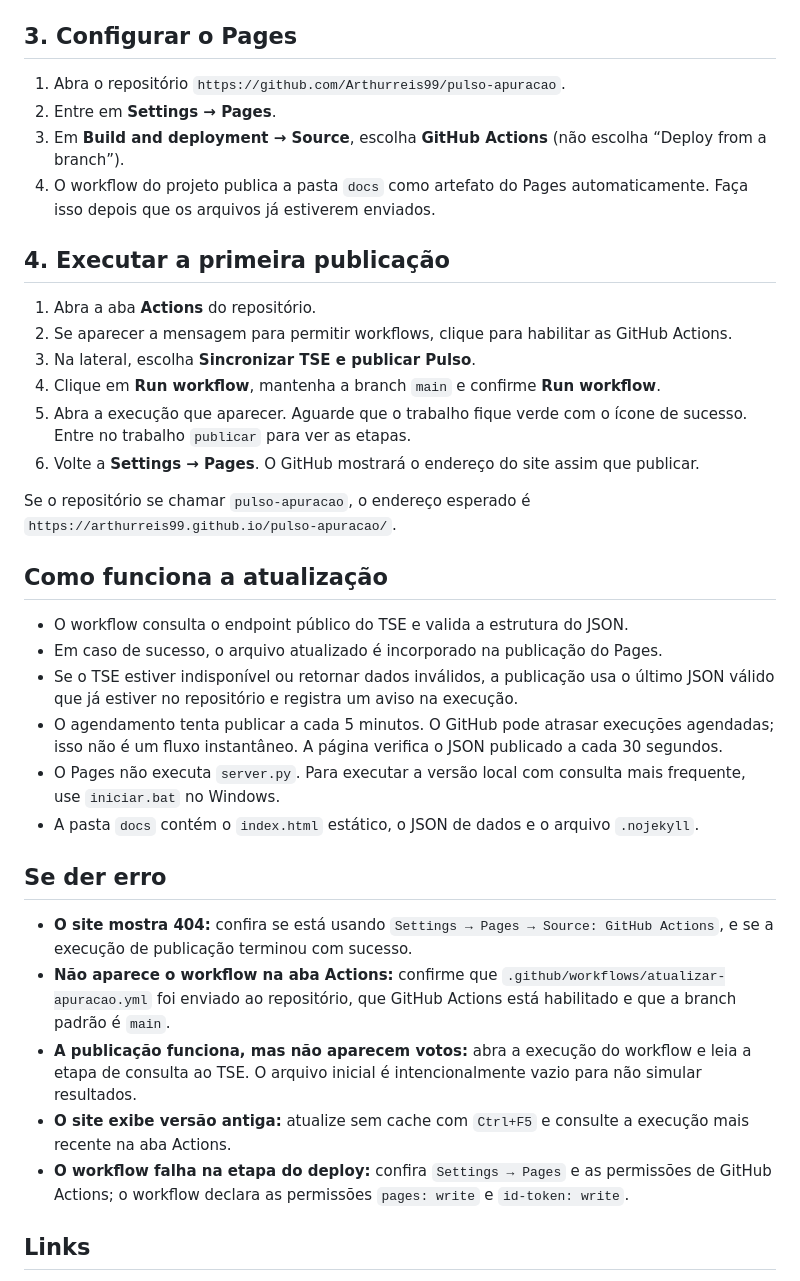
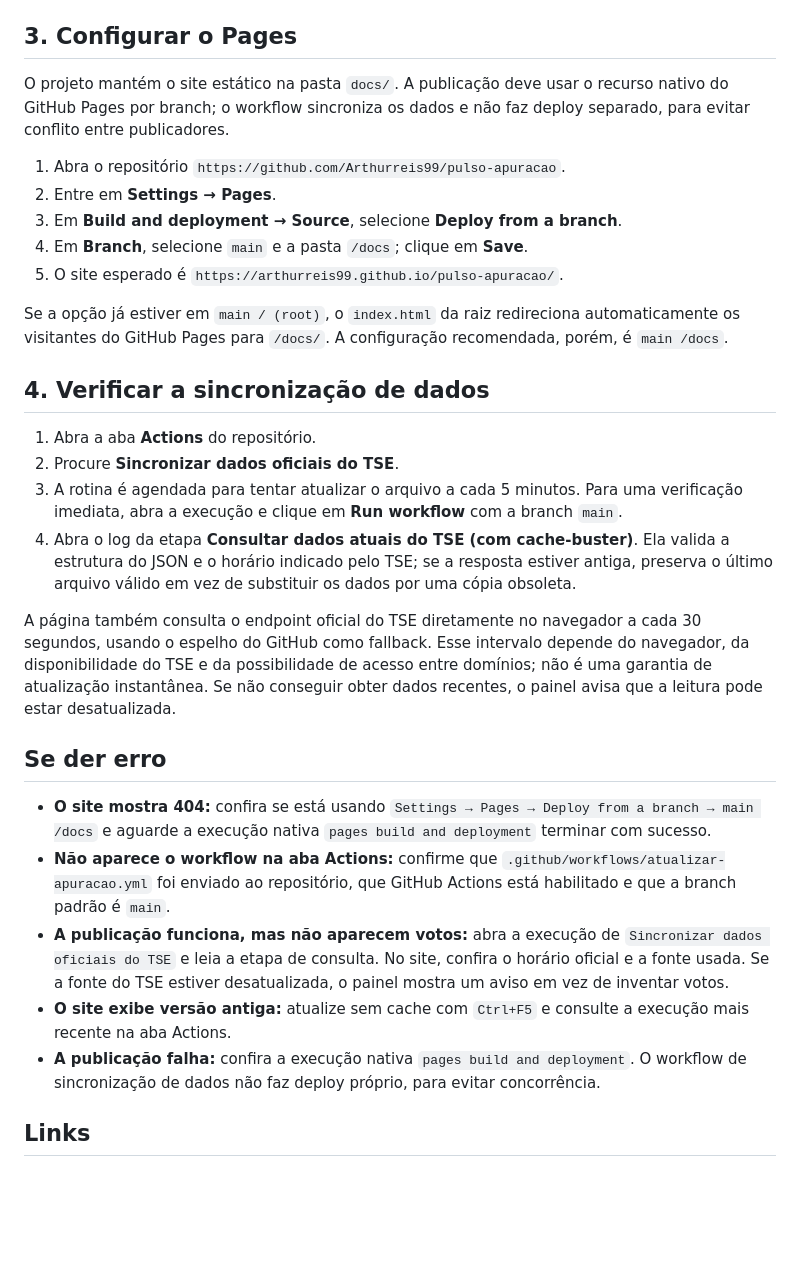
Before and after one commit to Arthurreis99/pulso-apuracao, a Markdown page: GUIA-GITHUB-PAGES.md, the part around the change. GitHub-like rendering; blank space fills up the shorter version.

Commit message:
Corrige o guia para publicação por branch e dados TSE

```diff
--- a/GUIA-GITHUB-PAGES.md
+++ b/GUIA-GITHUB-PAGES.md
@@ -34,38 +34,32 @@ Se você já usa Git, abra um terminal na raiz da pasta do projeto e execute `gi
 
 ## 3. Configurar o Pages
 
+O projeto mantém o site estático na pasta `docs/`. A publicação deve usar o recurso nativo do GitHub Pages por branch; o workflow sincroniza os dados e não faz deploy separado, para evitar conflito entre publicadores.
+
 1. Abra o repositório `https://github.com/Arthurreis99/pulso-apuracao`.
 2. Entre em **Settings → Pages**.
-3. Em **Build and deployment → Source**, escolha **GitHub Actions** (não escolha “Deploy from a branch”).
-4. O workflow do projeto publica a pasta `docs` como artefato do Pages automaticamente. Faça isso depois que os arquivos já estiverem enviados.
+3. Em **Build and deployment → Source**, selecione **Deploy from a branch**.
+4. Em **Branch**, selecione `main` e a pasta `/docs`; clique em **Save**.
+5. O site esperado é `https://arthurreis99.github.io/pulso-apuracao/`.
 
-## 4. Executar a primeira publicação
+Se a opção já estiver em `main / (root)`, o `index.html` da raiz redireciona automaticamente os visitantes do GitHub Pages para `/docs/`. A configuração recomendada, porém, é `main /docs`.
+
+## 4. Verificar a sincronização de dados
 
 1. Abra a aba **Actions** do repositório.
-2. Se aparecer a mensagem para permitir workflows, clique para habilitar as GitHub Actions.
-3. Na lateral, escolha **Sincronizar TSE e publicar Pulso**.
-4. Clique em **Run workflow**, mantenha a branch `main` e confirme **Run workflow**.
-5. Abra a execução que aparecer. Aguarde que o trabalho fique verde com o ícone de sucesso. Entre no trabalho `publicar` para ver as etapas.
-6. Volte a **Settings → Pages**. O GitHub mostrará o endereço do site assim que publicar.
+2. Procure **Sincronizar dados oficiais do TSE**.
+3. A rotina é agendada para tentar atualizar o arquivo a cada 5 minutos. Para uma verificação imediata, abra a execução e clique em **Run workflow** com a branch `main`.
+4. Abra o log da etapa **Consultar dados atuais do TSE (com cache-buster)**. Ela valida a estrutura do JSON e o horário indicado pelo TSE; se a resposta estiver antiga, preserva o último arquivo válido em vez de substituir os dados por uma cópia obsoleta.
 
-Se o repositório se chamar `pulso-apuracao`, o endereço esperado é `https://arthurreis99.github.io/pulso-apuracao/`.
-
-## Como funciona a atualização
-
-- O workflow consulta o endpoint público do TSE e valida a estrutura do JSON.
-- Em caso de sucesso, o arquivo atualizado é incorporado na publicação do Pages.
-- Se o TSE estiver indisponível ou retornar dados inválidos, a publicação usa o último JSON válido que já estiver no repositório e registra um aviso na execução.
-- O agendamento tenta publicar a cada 5 minutos. O GitHub pode atrasar execuções agendadas; isso não é um fluxo instantâneo. A página verifica o JSON publicado a cada 30 segundos.
-- O Pages não executa `server.py`. Para executar a versão local com consulta mais frequente, use `iniciar.bat` no Windows.
-- A pasta `docs` contém o `index.html` estático, o JSON de dados e o arquivo `.nojekyll`.
+A página também consulta o endpoint oficial do TSE diretamente no navegador a cada 30 segundos, usando o espelho do GitHub como fallback. Esse intervalo depende do navegador, da disponibilidade do TSE e da possibilidade de acesso entre domínios; não é uma garantia de atualização instantânea. Se não conseguir obter dados recentes, o painel avisa que a leitura pode estar desatualizada.
 
 ## Se der erro
 
-- **O site mostra 404:** confira se está usando `Settings → Pages → Source: GitHub Actions`, e se a execução de publicação terminou com sucesso.
+- **O site mostra 404:** confira se está usando `Settings → Pages → Deploy from a branch → main /docs` e aguarde a execução nativa `pages build and deployment` terminar com sucesso.
 - **Não aparece o workflow na aba Actions:** confirme que `.github/workflows/atualizar-apuracao.yml` foi enviado ao repositório, que GitHub Actions está habilitado e que a branch padrão é `main`.
-- **A publicação funciona, mas não aparecem votos:** abra a execução do workflow e leia a etapa de consulta ao TSE. O arquivo inicial é intencionalmente vazio para não simular resultados.
+- **A publicação funciona, mas não aparecem votos:** abra a execução de `Sincronizar dados oficiais do TSE` e leia a etapa de consulta. No site, confira o horário oficial e a fonte usada. Se a fonte do TSE estiver desatualizada, o painel mostra um aviso em vez de inventar votos.
 - **O site exibe versão antiga:** atualize sem cache com `Ctrl+F5` e consulte a execução mais recente na aba Actions.
-- **O workflow falha na etapa do deploy:** confira `Settings → Pages` e as permissões de GitHub Actions; o workflow declara as permissões `pages: write` e `id-token: write`.
+- **A publicação falha:** confira a execução nativa `pages build and deployment`. O workflow de sincronização de dados não faz deploy próprio, para evitar concorrência.
 
 ## Links
 
```
